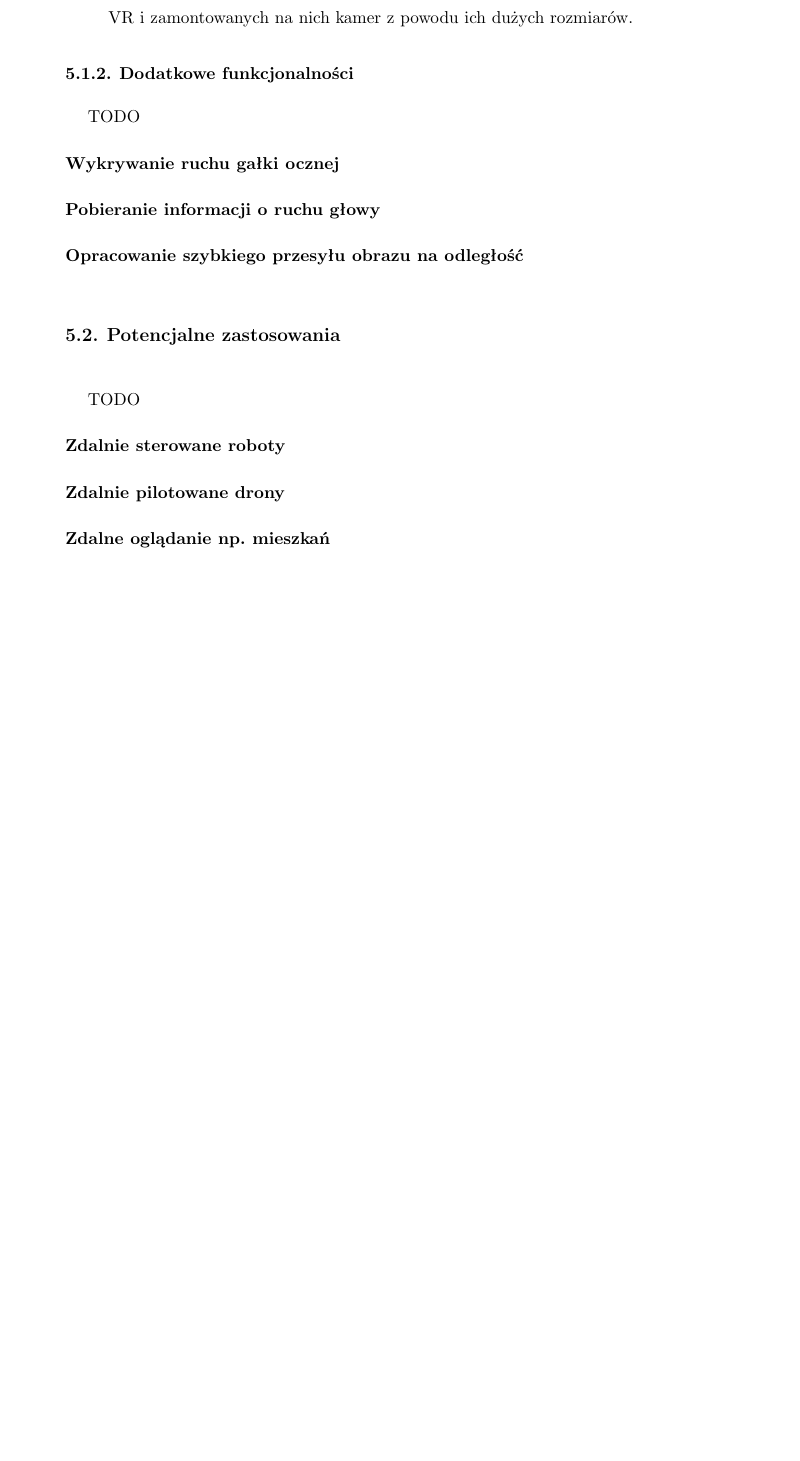
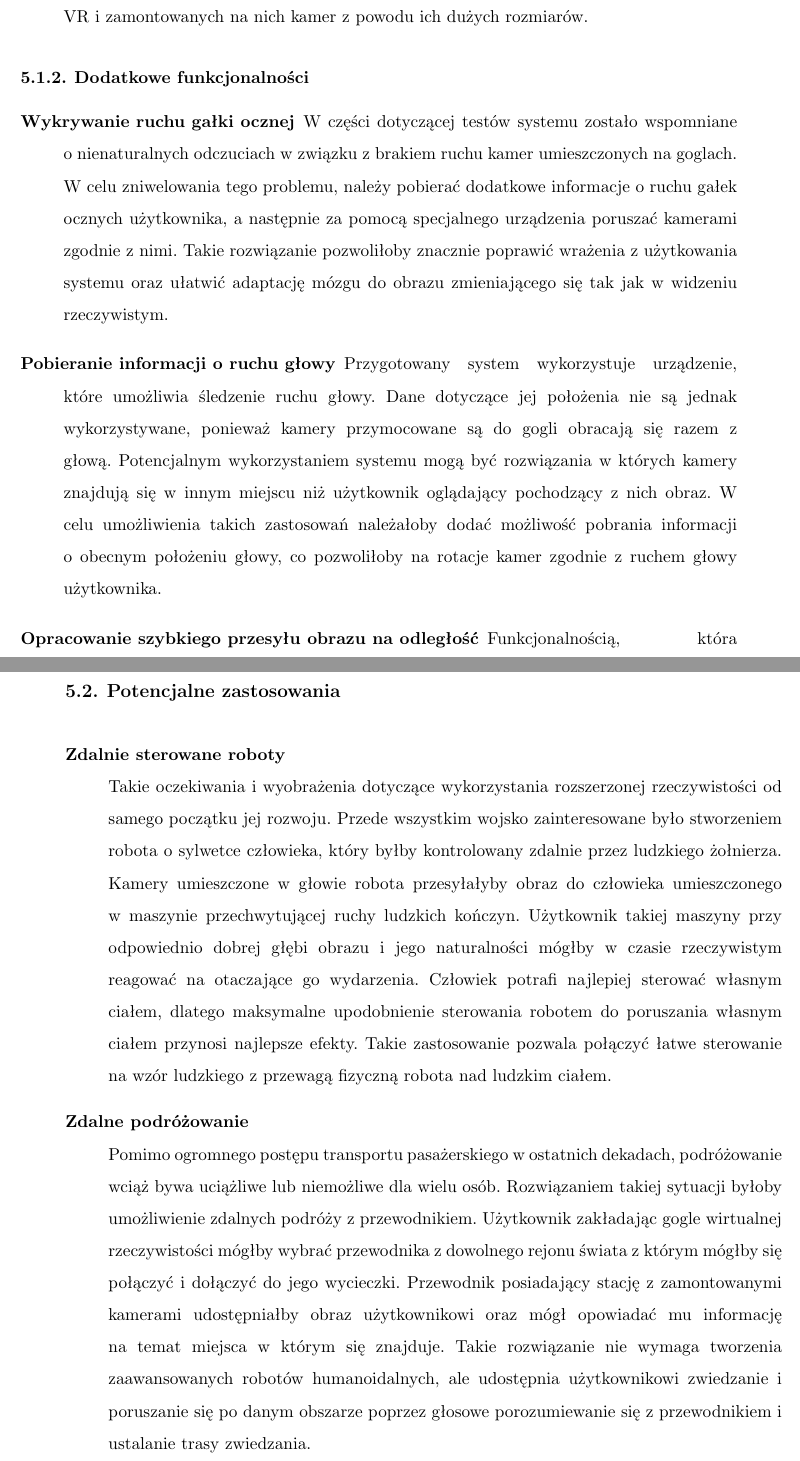
Before and after one commit to dawidlazuk/OculusAR, a LaTeX thesis (Docs/latex/Inzynierka_szablon.tex): part of page 46 of 52 before the commit and two parts of pages 47 and 48 of 54 after it, the two joined at a grey line, cut so that both start at the same text, the shorter picture padded with empty space. Compiled offline with pdfLaTeX.

Commit message:
Rozdzial 5 + test rzucania do celu

```diff
--- a/Docs/latex/Inzynierka_szablon.tex
+++ b/Docs/latex/Inzynierka_szablon.tex
@@ -974,21 +979,28 @@ Układ gogli i kamer wymusza przesunięcie punktu, w którym obraz jest pobieran
 \end{description}
 
 \subsection{Dodatkowe funkcjonalności}
-TODO
+
 \begin{description}
 \item [Wykrywanie ruchu gałki ocznej]
+W części dotyczącej testów systemu zostało wspomniane o nienaturalnych odczuciach w związku z brakiem ruchu kamer umieszczonych na goglach. W celu zniwelowania tego problemu, należy pobierać dodatkowe informacje o ruchu gałek ocznych użytkownika, a następnie za pomocą specjalnego urządzenia poruszać kamerami zgodnie z nimi. Takie rozwiązanie pozwoliłoby znacznie poprawić wrażenia z użytkowania systemu oraz ułatwić  adaptację mózgu do obrazu zmieniającego się tak jak w widzeniu rzeczywistym.
+
 \item [Pobieranie informacji o ruchu głowy]
+Przygotowany system wykorzystuje urządzenie, które umożliwia śledzenie ruchu głowy. Dane dotyczące jej położenia nie są jednak wykorzystywane, ponieważ kamery przymocowane są do gogli obracają się razem z głową. Potencjalnym wykorzystaniem systemu mogą być rozwiązania w których kamery znajdują się w innym miejscu niż użytkownik oglądający pochodzący z nich obraz. W celu umożliwienia takich zastosowań należałoby dodać możliwość pobrania informacji o obecnym położeniu głowy, co pozwoliłoby na rotacje kamer zgodnie z ruchem  głowy użytkownika.
+
 \item [Opracowanie szybkiego przesyłu obrazu na odległość]
+Funkcjonalnością, która zwiększyłaby potencjał rozwiązania o nowe zastosowania, byłaby możliwość bezprzewodowego połączenia gogli z kamerami. Obecnie wymagane jest aby kamery były podpięte za pomocą kabli do tego samego komputera co gogle wirtualnej rzeczywistości. Jednak gdyby udało się zastosować szybką i bezprzewodową transmisję danych można by wykorzystać system do zdalnego kontrolowania urządzeń w czasie rzeczywistym.
+
 \end{description}
 
 \section{Potencjalne zastosowania}
-TODO
+
 \begin{description}
-\item [Zdalnie sterowane roboty]
-\item [Zdalnie pilotowane drony]
-\item [Zdalne oglądanie np. mieszkań]
+\item [Zdalnie sterowane roboty] \hfill \\
+Takie oczekiwania i wyobrażenia dotyczące wykorzystania rozszerzonej rzeczywistości od samego początku jej rozwoju. Przede wszystkim wojsko zainteresowane było stworzeniem robota o sylwetce człowieka, który byłby kontrolowany zdalnie przez ludzkiego żołnierza. Kamery umieszczone w głowie robota przesyłałyby obraz do człowieka umieszczonego w maszynie przechwytującej ruchy ludzkich kończyn. Użytkownik takiej maszyny przy odpowiednio dobrej głębi obrazu i jego naturalności mógłby w czasie rzeczywistym reagować na otaczające go wydarzenia. Człowiek potrafi najlepiej sterować własnym ciałem, dlatego maksymalne upodobnienie sterowania robotem do poruszania własnym ciałem przynosi najlepsze efekty. Takie zastosowanie pozwala połączyć łatwe sterowanie na wzór ludzkiego z przewagą fizyczną robota nad ludzkim ciałem.
+
+\item [Zdalne podróżowanie] \hfill \\
+Pomimo ogromnego postępu transportu pasażerskiego w ostatnich dekadach, podróżowanie wciąż bywa uciążliwe lub niemożliwe dla wielu osób. Rozwiązaniem takiej sytuacji byłoby umożliwienie zdalnych podróży z przewodnikiem. Użytkownik zakładając gogle wirtualnej rzeczywistości mógłby wybrać przewodnika z dowolnego rejonu świata z którym mógłby się połączyć i dołączyć do jego wycieczki. Przewodnik posiadający stację z zamontowanymi kamerami udostępniałby obraz użytkownikowi oraz mógł opowiadać  mu informację na temat miejsca w którym się znajduje. Takie rozwiązanie nie wymaga tworzenia zaawansowanych robotów humanoidalnych, ale udostępnia użytkownikowi zwiedzanie i poruszanie się po danym obszarze poprzez głosowe porozumiewanie się z przewodnikiem i ustalanie trasy zwiedzania.
 \end{description}
-
 % -------------------- 6. Bibliografia -----------------------
 % Bibliografia leksykograficznie wg nazwisk autorów
 
```
Also changed, not shown: Docs/latex/Inzynierka_szablon.tex (21 more changed lines).
